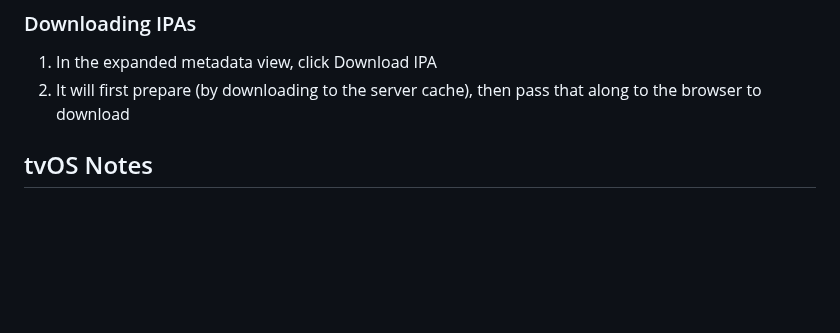
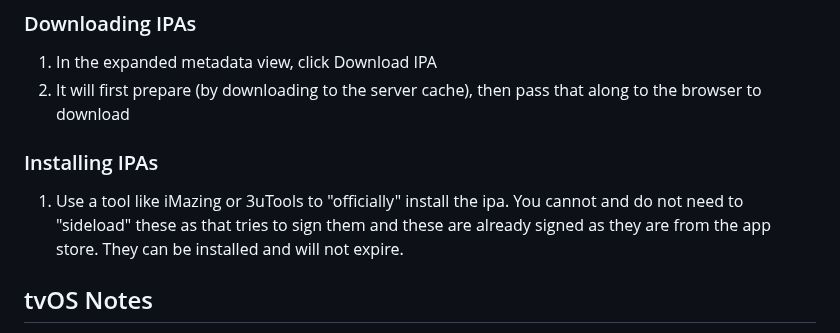
Before and after one commit to jschmudd14/pyIPATool-WebUI, a Markdown page: README.md, the part around the change. GitHub-like rendering; blank space fills up the shorter version.

Commit message:
Update README.md
added ipa install instructions

```diff
--- a/README.md
+++ b/README.md
@@ -72,6 +72,10 @@ The web interface will be available at `http://127.0.0.1:5000`
 
 1. In the expanded metadata view, click Download IPA
 2. It will first prepare (by downloading to the server cache), then pass that along to the browser to download
+
+### Installing IPAs
+
+1. Use a tool like iMazing or 3uTools to "officially" install the ipa. You cannot and do not need to "sideload" these as that tries to sign them and these are already signed as they are from the app store. They can be installed and will not expire.
 
 ## tvOS Notes
 
```
